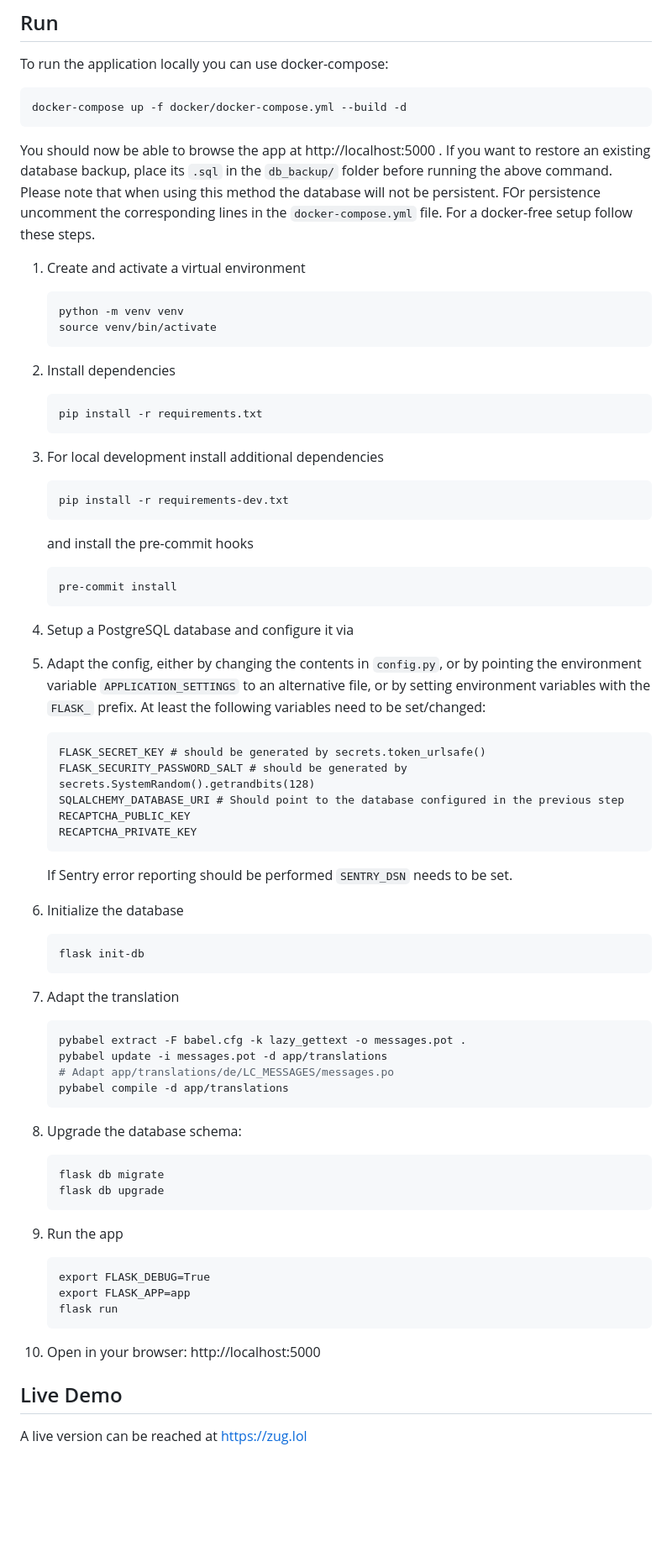
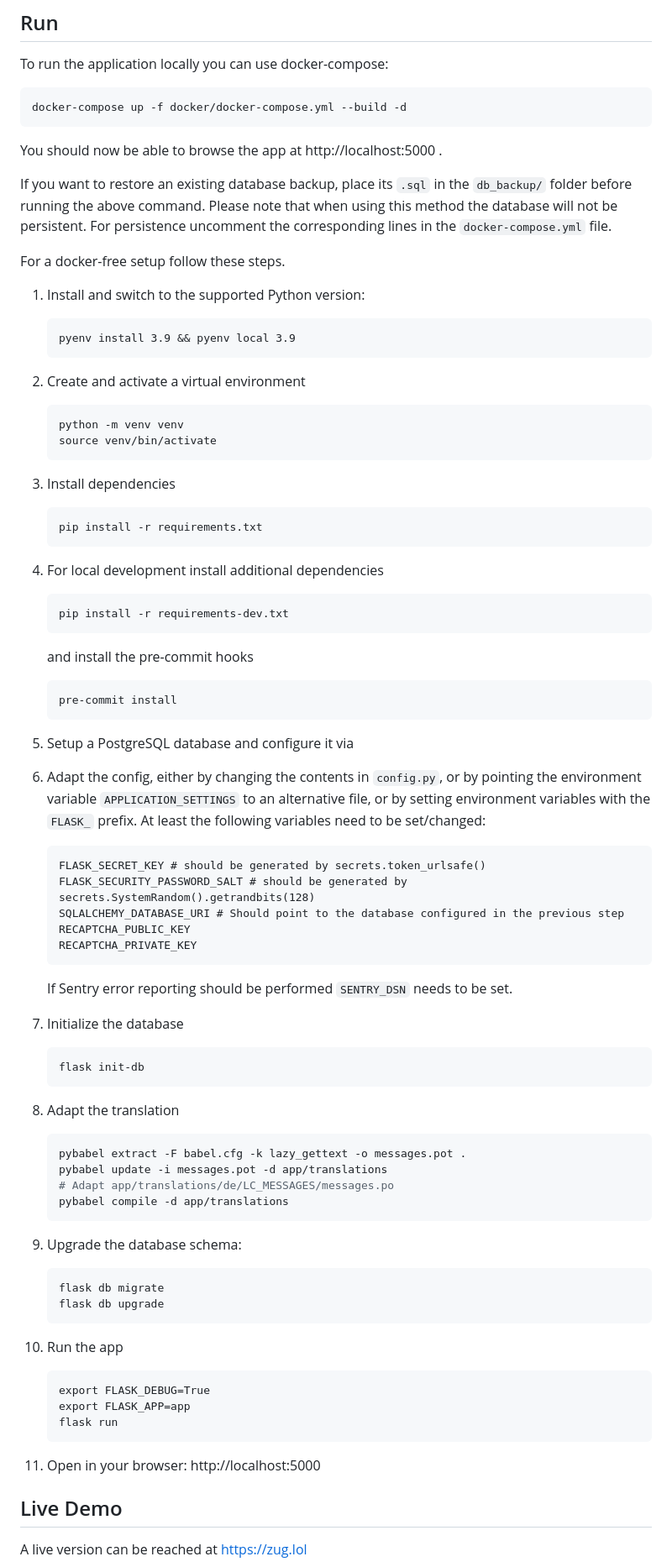
Before and after one commit to Dosenpfand/zug-lol, a Markdown page: README.md, the part around the change. Shown: that part at 84% size. Rendered like a GitHub page; blank space fills up the shorter version.

Commit message:
Add pyenv

````diff
--- a/README.md
+++ b/README.md
@@ -28,20 +28,26 @@ To run the application locally you can use docker-compose:
 docker-compose up -f docker/docker-compose.yml --build -d
 ```
 You should now be able to browse the app at http://localhost:5000 .
+
 If you want to restore an existing database backup, place its `.sql` in the `db_backup/` folder before running the above command.
-Please note that when using this method the database will not be persistent. FOr persistence uncomment the corresponding lines in the `docker-compose.yml` file.
+Please note that when using this method the database will not be persistent. For persistence uncomment the corresponding lines in the `docker-compose.yml` file.
+
 For a docker-free setup follow these steps.
 
-1. Create and activate a virtual environment
+1. Install and switch to the supported Python version:
+   ```
+   pyenv install 3.9 && pyenv local 3.9
+   ```
+2. Create and activate a virtual environment
     ```
     python -m venv venv
     source venv/bin/activate
     ```
-2. Install dependencies
+3. Install dependencies
     ```
     pip install -r requirements.txt
     ```
-3. For local development install additional dependencies
+4. For local development install additional dependencies
    ```
    pip install -r requirements-dev.txt
    ```
@@ -49,8 +55,8 @@ For a docker-free setup follow these steps.
    ```
    pre-commit install
    ```
-4. Setup a PostgreSQL database and configure it via
-5. Adapt the config, either by changing the contents in ```config.py```, or by pointing the environment
+5. Setup a PostgreSQL database and configure it via
+6. Adapt the config, either by changing the contents in ```config.py```, or by pointing the environment
    variable ```APPLICATION_SETTINGS``` to an alternative file, or by setting environment variables with
    the `FLASK_` prefix.
    At least the following variables need to be set/changed:
@@ -63,29 +69,29 @@ For a docker-free setup follow these steps.
    ```
    If Sentry error reporting should be performed `SENTRY_DSN` needs to be set.
 
-6. Initialize the database
+7. Initialize the database
    ```
    flask init-db
    ```
-7. Adapt the translation
+8. Adapt the translation
    ```bash
    pybabel extract -F babel.cfg -k lazy_gettext -o messages.pot .
    pybabel update -i messages.pot -d app/translations
    # Adapt app/translations/de/LC_MESSAGES/messages.po
    pybabel compile -d app/translations
    ```
-8. Upgrade the database schema:
+9. Upgrade the database schema:
    ```bash
    flask db migrate
    flask db upgrade
    ```
-9. Run the app
+10. Run the app
     ```
     export FLASK_DEBUG=True
     export FLASK_APP=app
     flask run
     ```
-10. Open in your browser: http://localhost:5000
+11. Open in your browser: http://localhost:5000
 
 ## Live Demo
 
````
